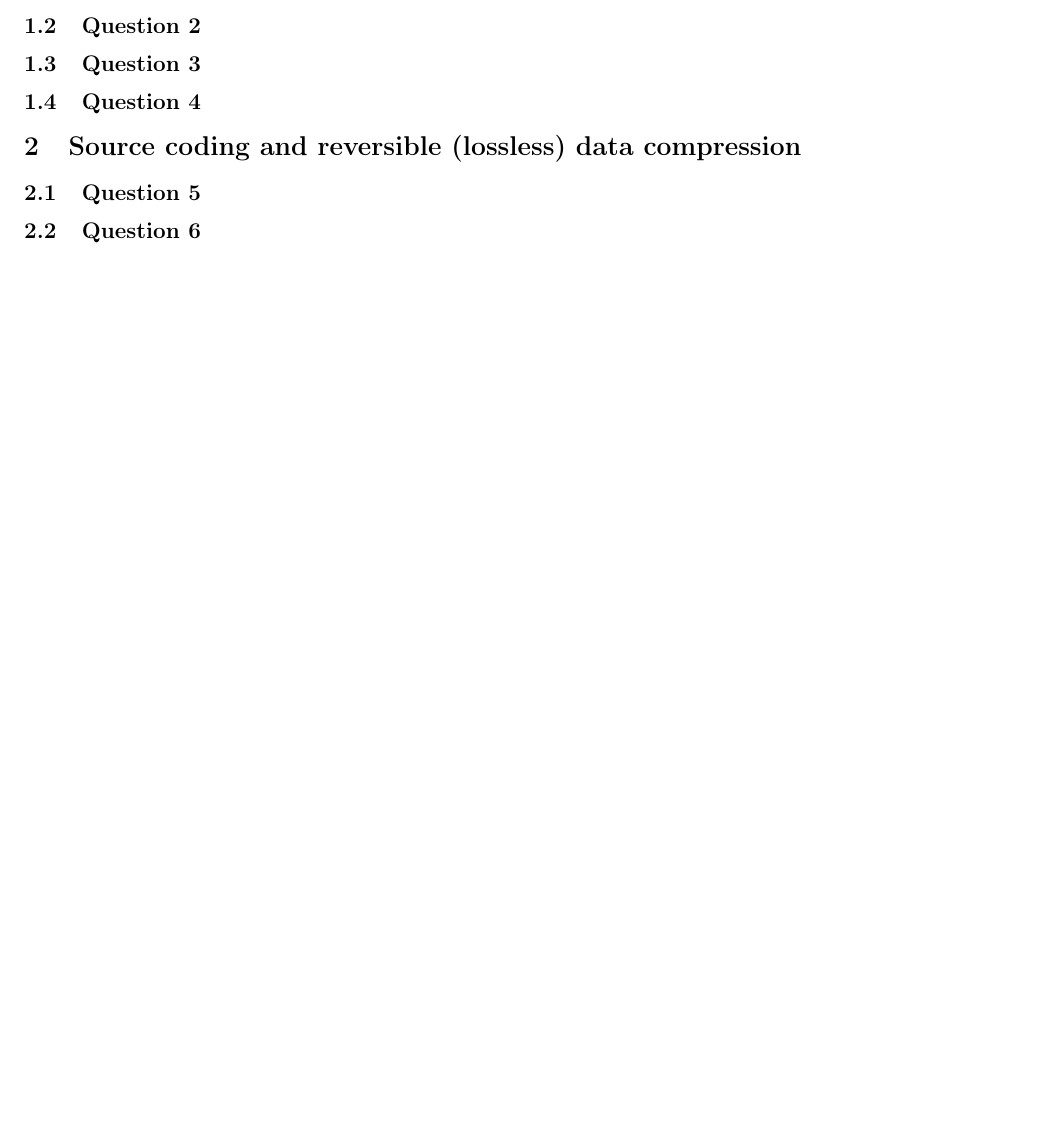
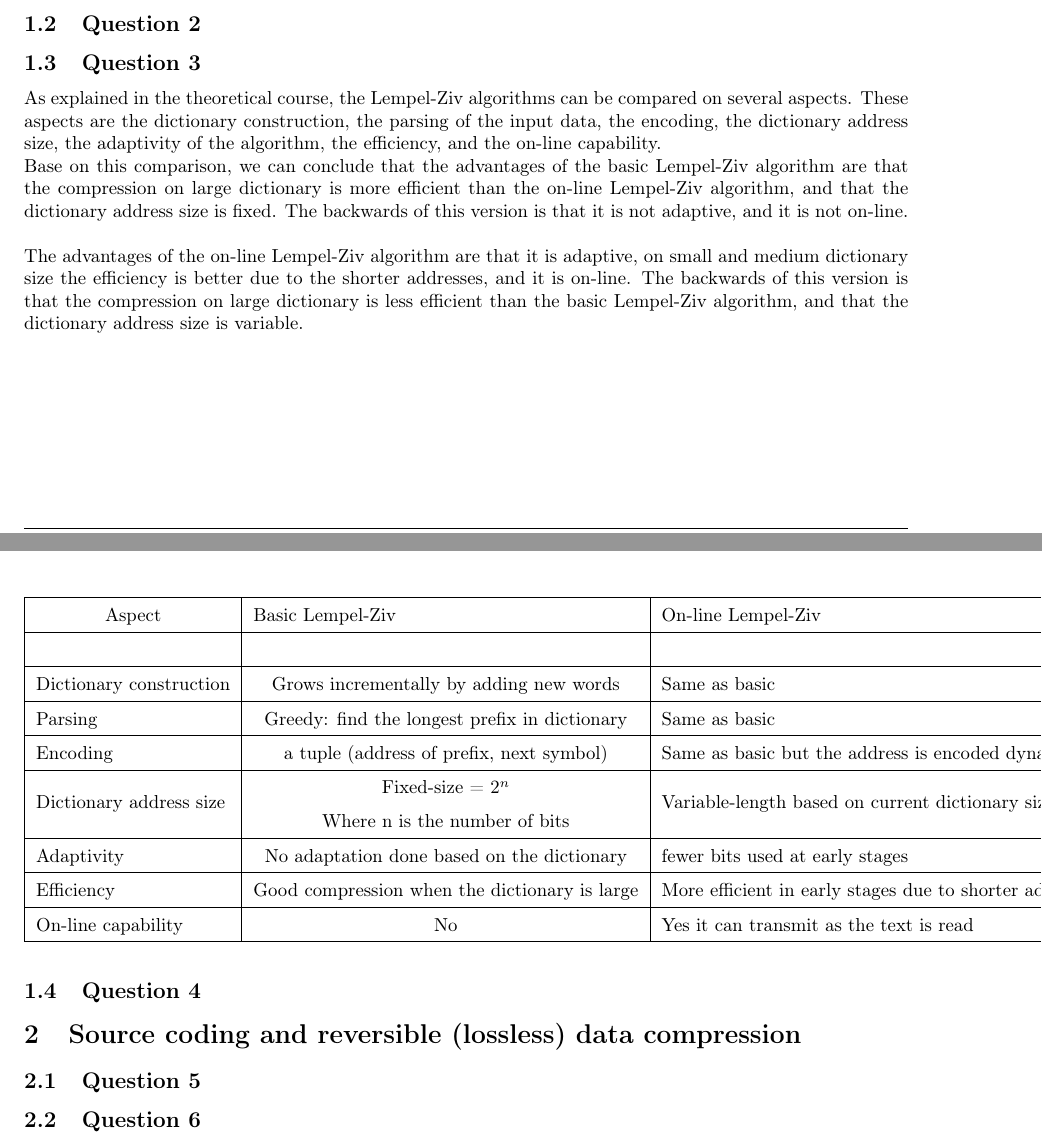
Before and after one commit to Azzagal/ICT-project-2, a LaTeX document (Report/s203724s204896.tex): part of page 4 of 4 before the commit and two parts of pages 3 and 4 of 4 after it, the two joined at a grey line, cut so that both start at the same text, the shorter picture padded with empty space. Compiled offline with pdfLaTeX.

Commit message:
Question 3 is answered

```diff
--- a/Report/s203724s204896.tex
+++ b/Report/s203724s204896.tex
@@ -73,6 +73,34 @@ channel coding}
 
     \subsection{Question 3}
 
+    As explained in the theoretical course, the Lempel-Ziv algorithms can be compared on several aspects. These aspects are the dictionary construction,
+    the parsing of the input data, the encoding, the dictionary address size, the adaptivity of the algorithm, the efficiency, and the on-line capability.
+
+    \begin{table}[]
+        \centering
+        \begin{tabular}{|l|c|l|}
+        \hline
+        \multicolumn{1}{|c|}{Aspect} & \multicolumn{1}{l|}{Basic Lempel-Ziv}                                                                      & On-line Lempel-Ziv                                      \\ \hline
+                                     &                                                                                                            &                                                         \\ \hline
+        Dictionary construction      & Grows incrementally by adding new words                                                                    & Same as basic                                           \\ \hline
+        Parsing                      & Greedy: find the longest prefix in dictionary                                                              & Same as basic                                           \\ \hline
+        Encoding                     & a tuple (address of prefix, next symbol)                                                                   & Same as basic but the address is encoded dynamically    \\ \hline
+        Dictionary address size      & \begin{tabular}[c]{@{}c@{}}Fixed-size = $2^n$ \\ Where n is the number of bits\end{tabular}                & Variable-length based on current dictionary size        \\ \hline
+        Adaptivity                   & No adaptation done based on the dictionary                                                                 & fewer bits used at early stages                         \\ \hline
+        Efficiency                   & Good compression when the dictionary is large                                                              & More efficient in early stages due to shorter addresses \\ \hline
+        On-line capability           & No                                                                                                         & Yes it can transmit as the text is read                 \\ \hline
+        \end{tabular}
+        \end{table}
+
+    \noindent
+    Base on this comparison, we can conclude that the advantages of the basic Lempel-Ziv algorithm are that the compression on large dictionary is
+    more efficient than the on-line Lempel-Ziv algorithm, and that the dictionary address size is fixed.
+    The backwards of this version is that it is not adaptive, and it is not on-line.\\
+
+    \noindent
+    The advantages of the on-line Lempel-Ziv algorithm are that it is adaptive, on small and medium dictionary size the efficiency is better due to the shorter addresses, and it is on-line. The backwards of this version is that the compression
+    on large dictionary is less efficient than the basic Lempel-Ziv algorithm, and that the dictionary address size is variable.\\
+
     \subsection{Question 4}
 
 \section{Source coding and reversible (lossless) data compression}
```
Also changed, not shown: Report/s203724s204896.pdf.
